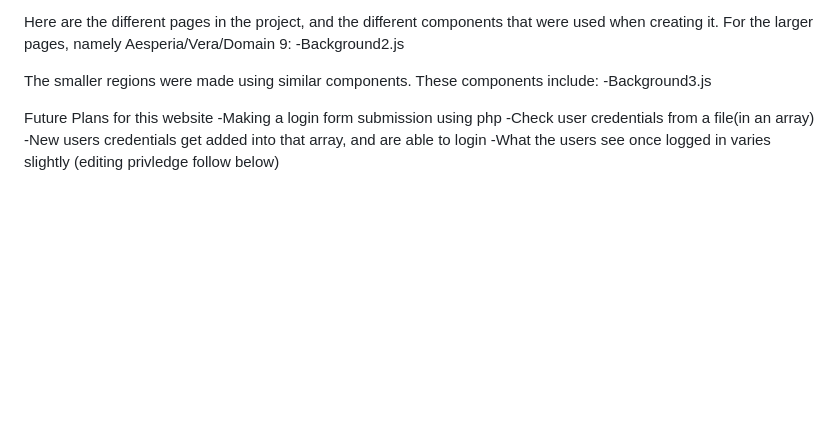
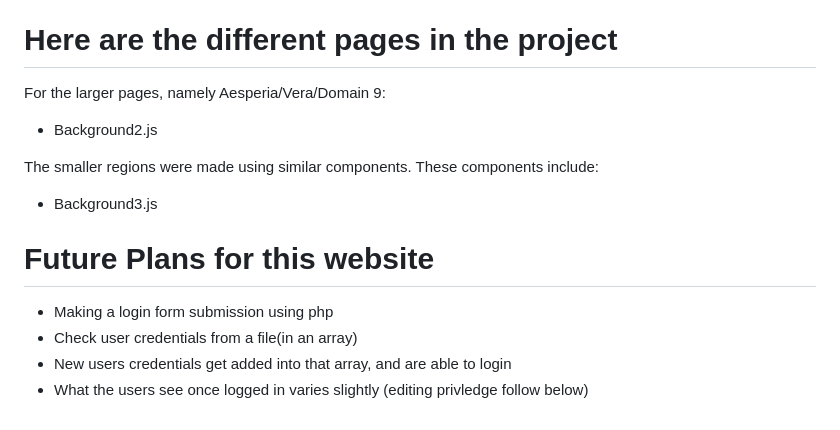
Before and after one commit to MrKkyle/React-Project, a Markdown page: README.md, the part around one of its changes. Rendered like a GitHub page; blank space fills up the shorter version.

```diff
--- a/README.md
+++ b/README.md
@@ -62,14 +58,14 @@ A splash screen just consisting of a background.
 The element that is used in Background3.js. Consisting of a text title and body.
 
-Here are the different pages in the project, and the different components that were used when creating it.
+# Here are the different pages in the project
 For the larger pages, namely Aesperia/Vera/Domain 9:
--Background2.js
+- Background2.js
 
 The smaller regions were made using similar components. These components include:
--Background3.js
+- Background3.js
 
-Future Plans for this website
--Making a login form submission using php
--Check user credentials from a file(in an array)
--New users credentials get added into that array, and are able to login
--What the users see once logged in varies slightly (editing privledge follow below)
+# Future Plans for this website
+- Making a login form submission using php
+- Check user credentials from a file(in an array)
+- New users credentials get added into that array, and are able to login
+- What the users see once logged in varies slightly (editing privledge follow below)
```
Also changed, not shown: other parts of README.md (+28 -32 lines).
